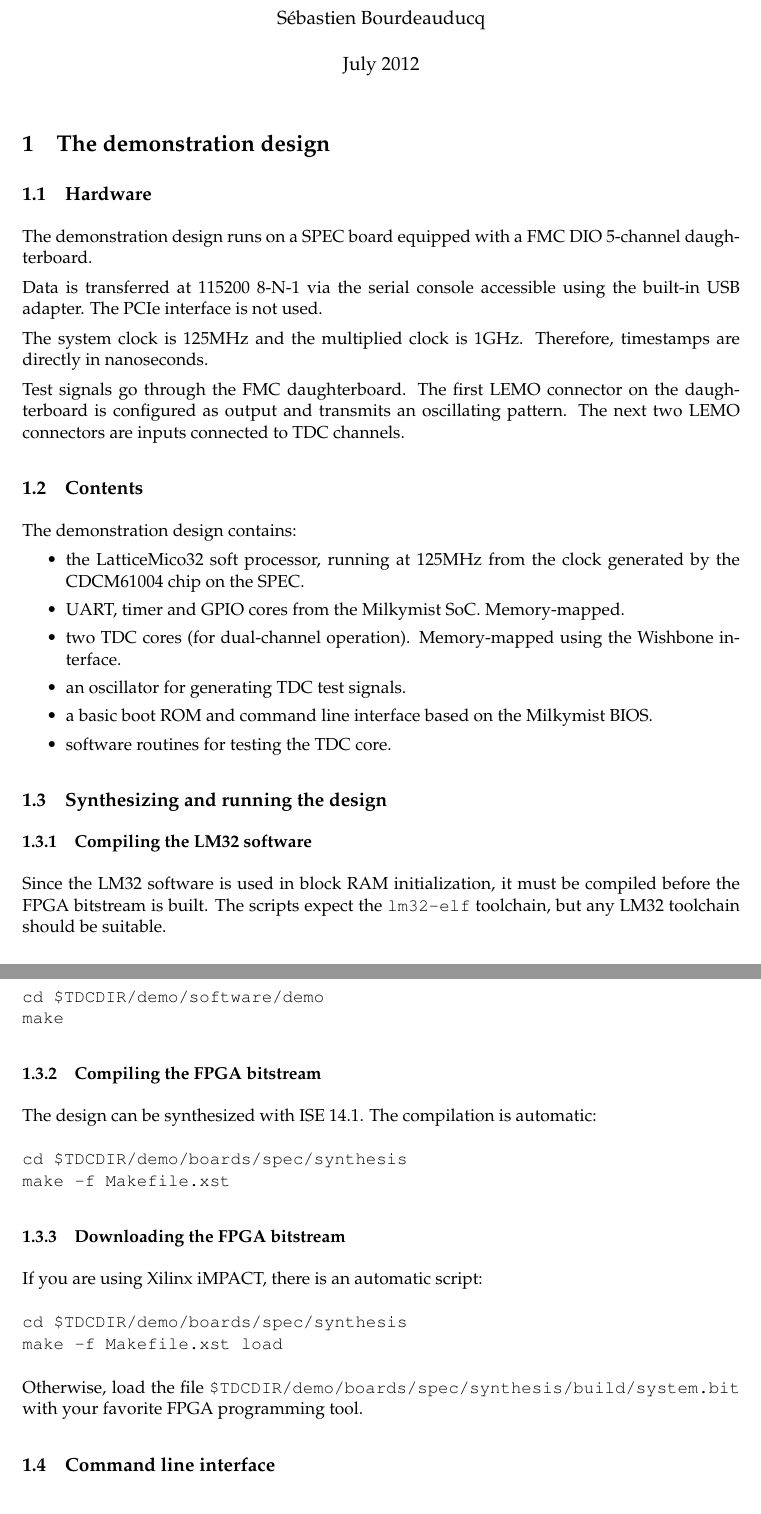
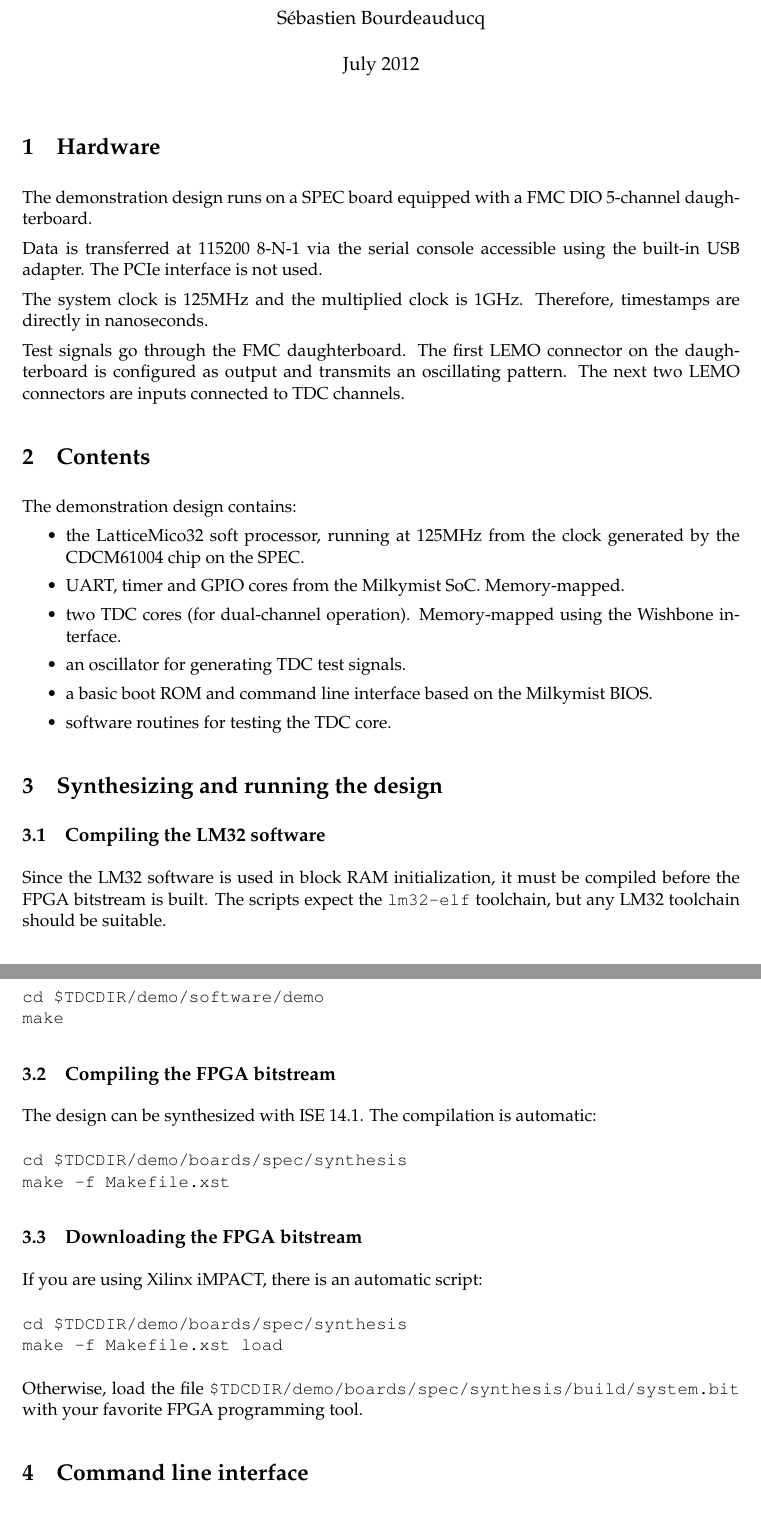
Before and after one commit to sbourdeauducq/serdes-tdc, a LaTeX document (doc/demodesign.tex): two parts of pages 1 and 2 of 3, joined at a grey line, cut so that both start at the same text. Compiled offline with pdfLaTeX.

Commit message:
doc/demodesign: subsection -> section

```diff
--- a/doc/demodesign.tex
+++ b/doc/demodesign.tex
@@ -24,8 +24,7 @@
 \setlength{\parindent}{0pt}
 \setlength{\parskip}{5pt}
 \maketitle{}
-\section{The demonstration design}
-\subsection{Hardware}
+\section{Hardware}
 The demonstration design runs on a SPEC board equipped with a FMC DIO 5-channel daughterboard.
 
 Data is transferred at 115200 8-N-1 via the serial console accessible using the built-in USB adapter. The PCIe interface is not used.
@@ -34,7 +33,7 @@ The system clock is 125MHz and the multiplied clock is 1GHz. Therefore, timestam
 
 Test signals go through the FMC daughterboard. The first LEMO connector on the daughterboard is configured as output and transmits an oscillating pattern. The next two LEMO connectors are inputs connected to TDC channels.
 
-\subsection{Contents}
+\section{Contents}
 The demonstration design contains:
 \begin{itemize}
 \item the LatticeMico32 soft processor, running at 125MHz from the clock generated by the CDCM61004 chip on the SPEC.
@@ -45,8 +44,8 @@ The demonstration design contains:
 \item software routines for testing the TDC core.
 \end{itemize}
 
-\subsection{Synthesizing and running the design}
-\subsubsection{Compiling the LM32 software}
+\section{Synthesizing and running the design}
+\subsection{Compiling the LM32 software}
 Since the LM32 software is used in block RAM initialization, it must be compiled before the FPGA bitstream is built. The scripts expect the \verb!lm32-elf! toolchain, but any LM32 toolchain should be suitable.
 
 You will need first to compile some host tools which are used to build block RAM initialization files:
@@ -61,14 +60,14 @@ cd $TDCDIR/demo/software/demo
 make
 \end{verbatim}
 
-\subsubsection{Compiling the FPGA bitstream}
+\subsection{Compiling the FPGA bitstream}
 The design can be synthesized with ISE 14.1. The compilation is automatic:
 \begin{verbatim}
 cd $TDCDIR/demo/boards/spec/synthesis
 make -f Makefile.xst
 \end{verbatim}
 
-\subsubsection{Downloading the FPGA bitstream}
+\subsection{Downloading the FPGA bitstream}
 If you are using Xilinx iMPACT, there is an automatic script:
 \begin{verbatim}
 cd $TDCDIR/demo/boards/spec/synthesis
@@ -77,7 +76,7 @@ make -f Makefile.xst load
 
 Otherwise, load the file \verb!$TDCDIR/demo/boards/spec/synthesis/build/system.bit! with your favorite FPGA programming tool.
 
-\subsection{Command line interface}
+\section{Command line interface}
 Once the bitstream is loaded, it implements a command-line interface on the serial console (115200 8-N-1), and it displays a \textbf{TDC>} prompt. From there, you can enter the following commands:
 
 \begin{tabularx}{\textwidth}{|l|X|}
```
